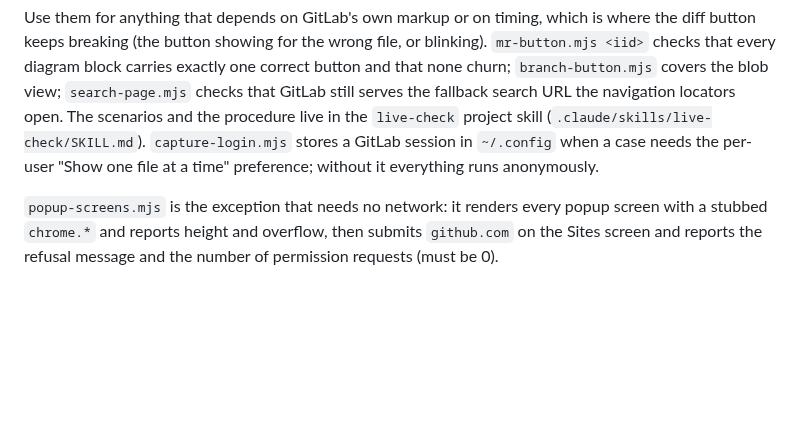
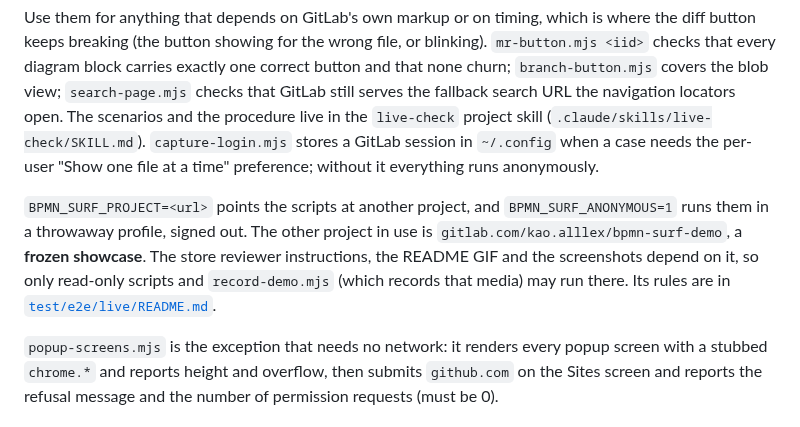
Before and after one commit to kaoalllex/bpmn-surf, a Markdown page: docs/testing.md, the part around the change. GitHub-like rendering; blank space fills up the shorter version.

```diff
--- a/docs/testing.md
+++ b/docs/testing.md
@@ -105,6 +105,13 @@ the navigation locators open. The scenarios and the procedure live in the
 per-user "Show one file at a time" preference; without it everything runs
 anonymously.
 
+`BPMN_SURF_PROJECT=<url>` points the scripts at another project, and
+`BPMN_SURF_ANONYMOUS=1` runs them in a throwaway profile, signed out. The other
+project in use is `gitlab.com/kao.alllex/bpmn-surf-demo`, a **frozen showcase**.
+The store reviewer instructions, the README GIF and the screenshots depend on it,
+so only read-only scripts and `record-demo.mjs` (which records that media) may
+run there. Its rules are in [`test/e2e/live/README.md`](../test/e2e/live/README.md#the-demo-project).
+
 `popup-screens.mjs` is the exception that needs no network: it renders every
 popup screen with a stubbed `chrome.*` and reports height and overflow, then
 submits `github.com` on the Sites screen and reports the refusal message and
```
Also changed, not shown: README.md (+12 -0 lines), docs/media/bpmn-diff.png (added), docs/media/dmn-diff.png (added), docs/media/edit-mode.png (added), 10 other files.
